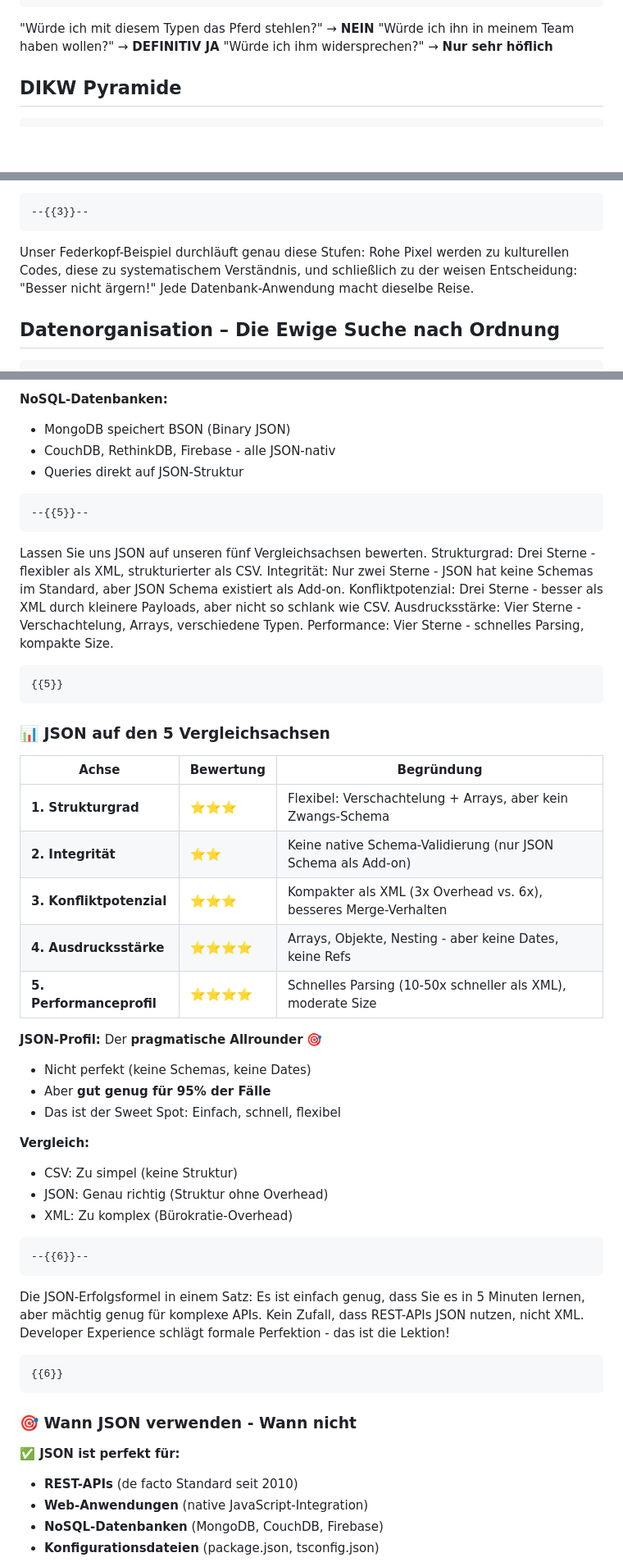
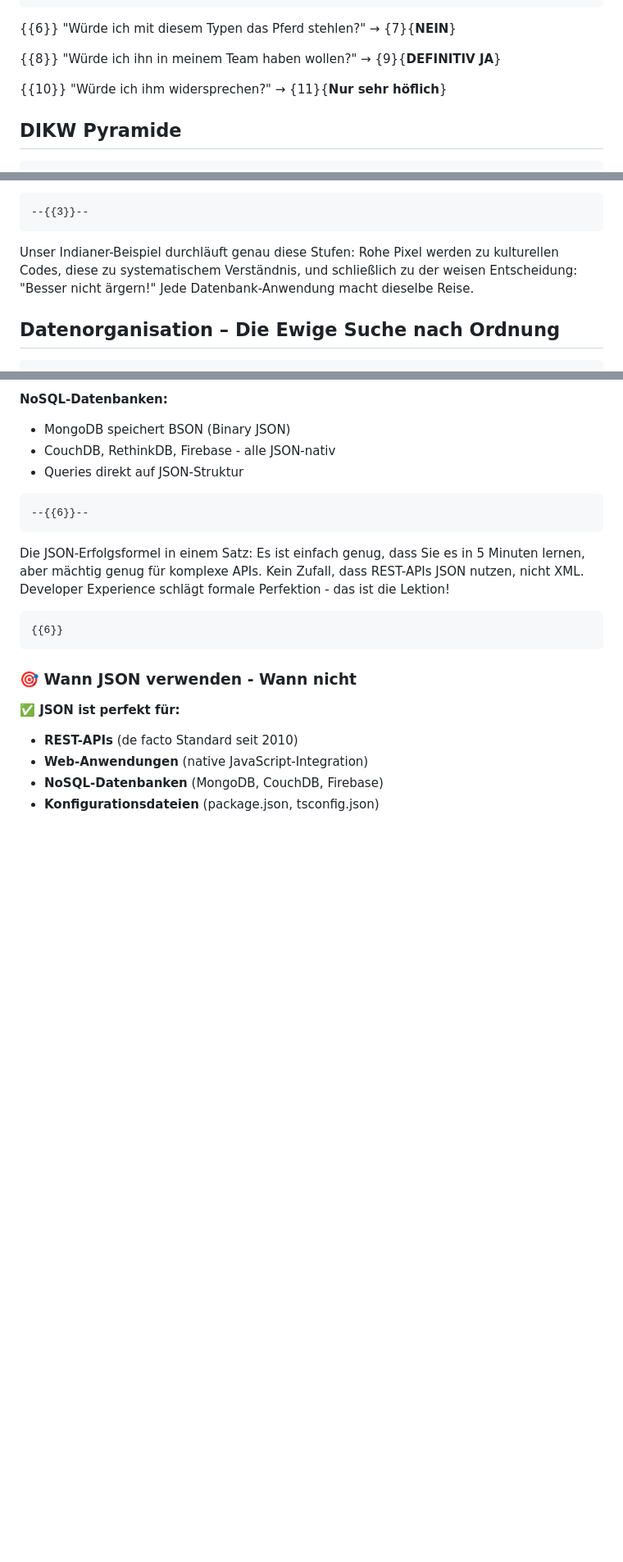
Before and after one commit to andre-dietrich/Datenbankensysteme-Vorlesung, a Markdown page: materials/1-lecture.md, 3 parts joined by grey strips. Shown: that part at 82% size. Rendered like a GitHub page; blank space fills up the shorter version.

````diff
--- a/materials/1-lecture.md
+++ b/materials/1-lecture.md
@@ -217,9 +211,11 @@ Weisheit ist angewandtes Wissen für Entscheidungen. Alle Informationen über de
 └─────────────────────────────────────────┘
 ```
 
-"Würde ich mit diesem Typen das Pferd stehlen?" → __NEIN__
-"Würde ich ihn in meinem Team haben wollen?" → __DEFINITIV JA__
-"Würde ich ihm widersprechen?" → __Nur sehr höflich__
+{{6}} "Würde ich mit diesem Typen das Pferd stehlen?" → {7}{__NEIN__}
+
+{{8}} "Würde ich ihn in meinem Team haben wollen?" → {9}{__DEFINITIV JA__}
+
+{{10}} "Würde ich ihm widersprechen?" → {11}{__Nur sehr höflich__}
 
 </section>
 
@@ -276,7 +272,7 @@ Lassen Sie uns jede Ebene mit ihren Datenbank-Entsprechungen verstehen. Die Basi
 </section>
 
     --{{3}}--
-Unser Federkopf-Beispiel durchläuft genau diese Stufen: Rohe Pixel werden zu kulturellen Codes, diese zu systematischem Verständnis, und schließlich zu der weisen Entscheidung: "Besser nicht ärgern!" Jede Datenbank-Anwendung macht dieselbe Reise.
+Unser Indianer-Beispiel durchläuft genau diese Stufen: Rohe Pixel werden zu kulturellen Codes, diese zu systematischem Verständnis, und schließlich zu der weisen Entscheidung: "Besser nicht ärgern!" Jede Datenbank-Anwendung macht dieselbe Reise.
 
 ## Datenorganisation – Die Ewige Suche nach Ordnung
 
@@ -1808,34 +1764,6 @@ parsed = json.loads(json_str)
 
 </section>
 
-    --{{5}}--
-Lassen Sie uns JSON auf unseren fünf Vergleichsachsen bewerten. Strukturgrad: Drei Sterne - flexibler als XML, strukturierter als CSV. Integrität: Nur zwei Sterne - JSON hat keine Schemas im Standard, aber JSON Schema existiert als Add-on. Konfliktpotenzial: Drei Sterne - besser als XML durch kleinere Payloads, aber nicht so schlank wie CSV. Ausdrucksstärke: Vier Sterne - Verschachtelung, Arrays, verschiedene Typen. Performance: Vier Sterne - schnelles Parsing, kompakte Size.
-
-    {{5}}
-<section>
-
-### 📊 JSON auf den 5 Vergleichsachsen
-
-| Achse | Bewertung | Begründung |
-|-------|-----------|------------|
-| **1. Strukturgrad** | ⭐⭐⭐ | Flexibel: Verschachtelung + Arrays, aber kein Zwangs-Schema |
-| **2. Integrität** | ⭐⭐ | Keine native Schema-Validierung (nur JSON Schema als Add-on) |
-| **3. Konfliktpotenzial** | ⭐⭐⭐ | Kompakter als XML (3x Overhead vs. 6x), besseres Merge-Verhalten |
-| **4. Ausdrucksstärke** | ⭐⭐⭐⭐ | Arrays, Objekte, Nesting - aber keine Dates, keine Refs |
-| **5. Performanceprofil** | ⭐⭐⭐⭐ | Schnelles Parsing (10-50x schneller als XML), moderate Size |
-
-**JSON-Profil:** Der **pragmatische Allrounder** 🎯
-
-- Nicht perfekt (keine Schemas, keine Dates)
-- Aber **gut genug für 95% der Fälle**
-- Das ist der Sweet Spot: Einfach, schnell, flexibel
-
-**Vergleich:**
-- CSV: Zu simpel (keine Struktur)
-- JSON: Genau richtig (Struktur ohne Overhead)
-- XML: Zu komplex (Bürokratie-Overhead)
-
-</section>
 
     --{{6}}--
 Die JSON-Erfolgsformel in einem Satz: Es ist einfach genug, dass Sie es in 5 Minuten lernen, aber mächtig genug für komplexe APIs. Kein Zufall, dass REST-APIs JSON nutzen, nicht XML. Developer Experience schlägt formale Perfektion - das ist die Lektion!
````
Also changed, not shown: other parts of materials/1-lecture.md (+45 -91 lines).
